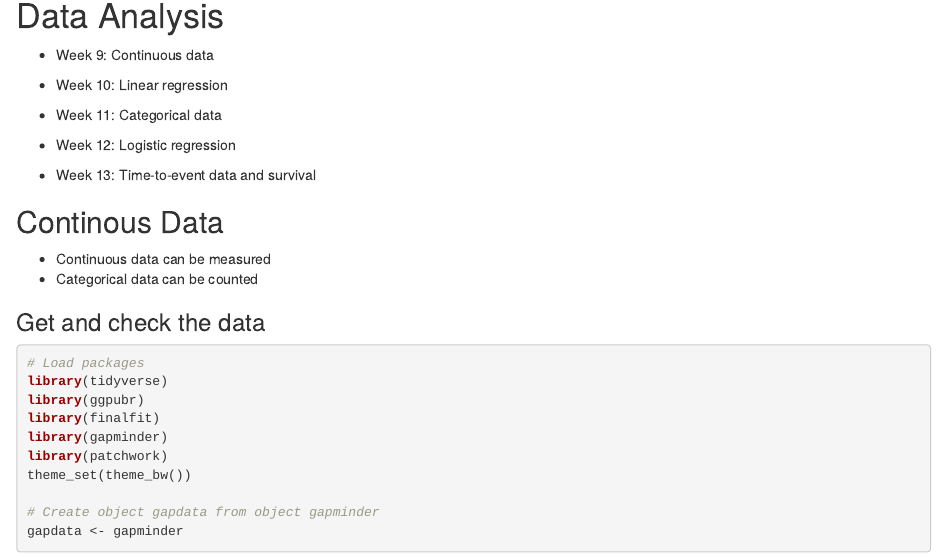
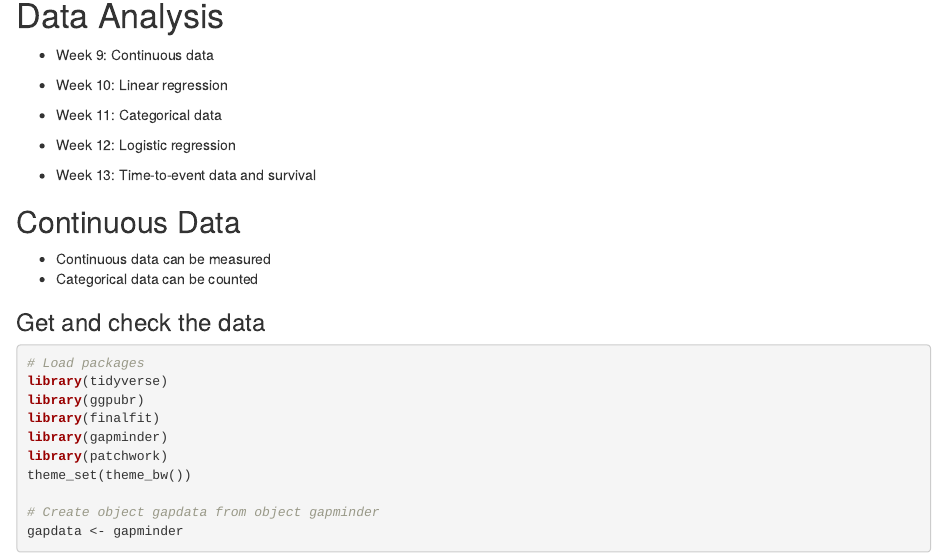
Before and after one commit to ViralSeq/data_analysis_and_visualization_using_R, an R Markdown document (week9/week9.Rmd): the page in a window 1100 px wide, from 150 px down. Rendered offline with R 4.5, knitr and Pandoc, with nearby package versions; some code elsewhere in the file could not run offline; the gapminder table comes from the copy in Python's plotly package.

Commit message:
Update week9.Rmd

```diff
--- a/week9/week9.Rmd
+++ b/week9/week9.Rmd
@@ -21,7 +21,7 @@ knitr::opts_chunk$set(echo = TRUE, message = F, warning = F)
 
 -   Week 13: Time-to-event data and survival
 
-## Continous Data
+## Continuous Data
 
 -   Continuous data can be measured
 -   Categorical data can be counted
```
Also changed, not shown: week9/week9.Rmd (3 more changed lines).
